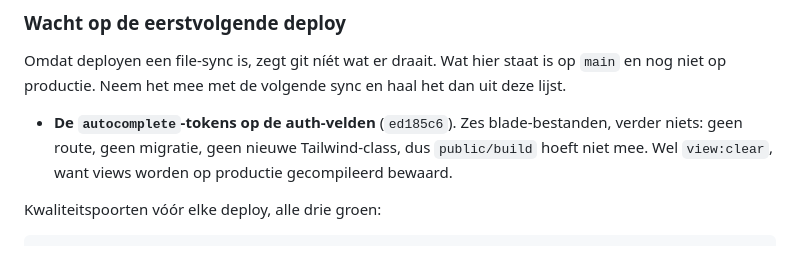
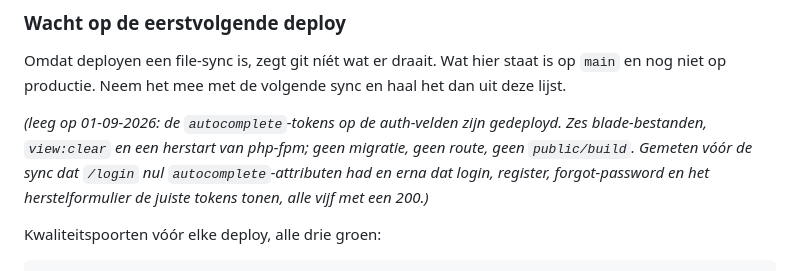
Before and after one commit to cloudmarktplaats/cloudmarktplaats, a Markdown page: AGENTS.md, the part around the change. Rendered like a GitHub page.

Commit message:
Clear the deploy waiting list after shipping the autocomplete tokens
Gemeten vóór de sync dat /login nul autocomplete-attributen had, en erna dat
login, register, forgot-password en het herstelformulier de juiste tokens
tonen. Alle vijf 200.

Co-Authored-By: Claude Opus 5 (1M context) <noreply@anthropic.com>
Claude-Session: https://claude.ai/code/session_01JVaQtZ8muL8tThoXTAKK4v

```diff
--- a/AGENTS.md
+++ b/AGENTS.md
@@ -64,10 +64,11 @@ Omdat deployen een file-sync is, zegt git níét wat er draait. Wat hier staat
 is op `main` en nog niet op productie. Neem het mee met de volgende sync en
 haal het dan uit deze lijst.
 
-- **De `autocomplete`-tokens op de auth-velden** (`ed185c6`). Zes blade-bestanden,
-  verder niets: geen route, geen migratie, geen nieuwe Tailwind-class, dus
-  `public/build` hoeft niet mee. Wel `view:clear`, want views worden op
-  productie gecompileerd bewaard.
+*(leeg op 01-09-2026: de `autocomplete`-tokens op de auth-velden zijn
+gedeployd. Zes blade-bestanden, `view:clear` en een herstart van php-fpm; geen
+migratie, geen route, geen `public/build`. Gemeten vóór de sync dat `/login`
+nul `autocomplete`-attributen had en erna dat login, register, forgot-password
+en het herstelformulier de juiste tokens tonen, alle vijf met een 200.)*
 
 Kwaliteitspoorten vóór elke deploy, alle drie groen:
 
```
